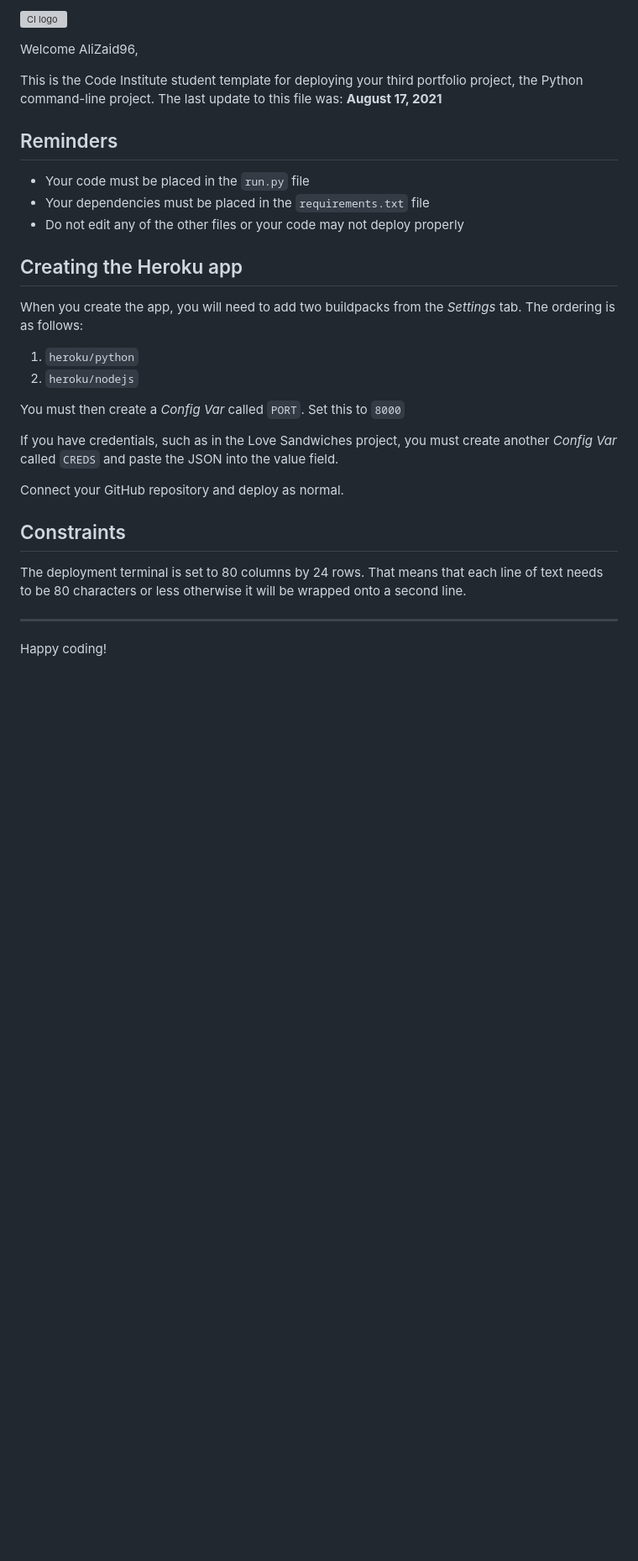
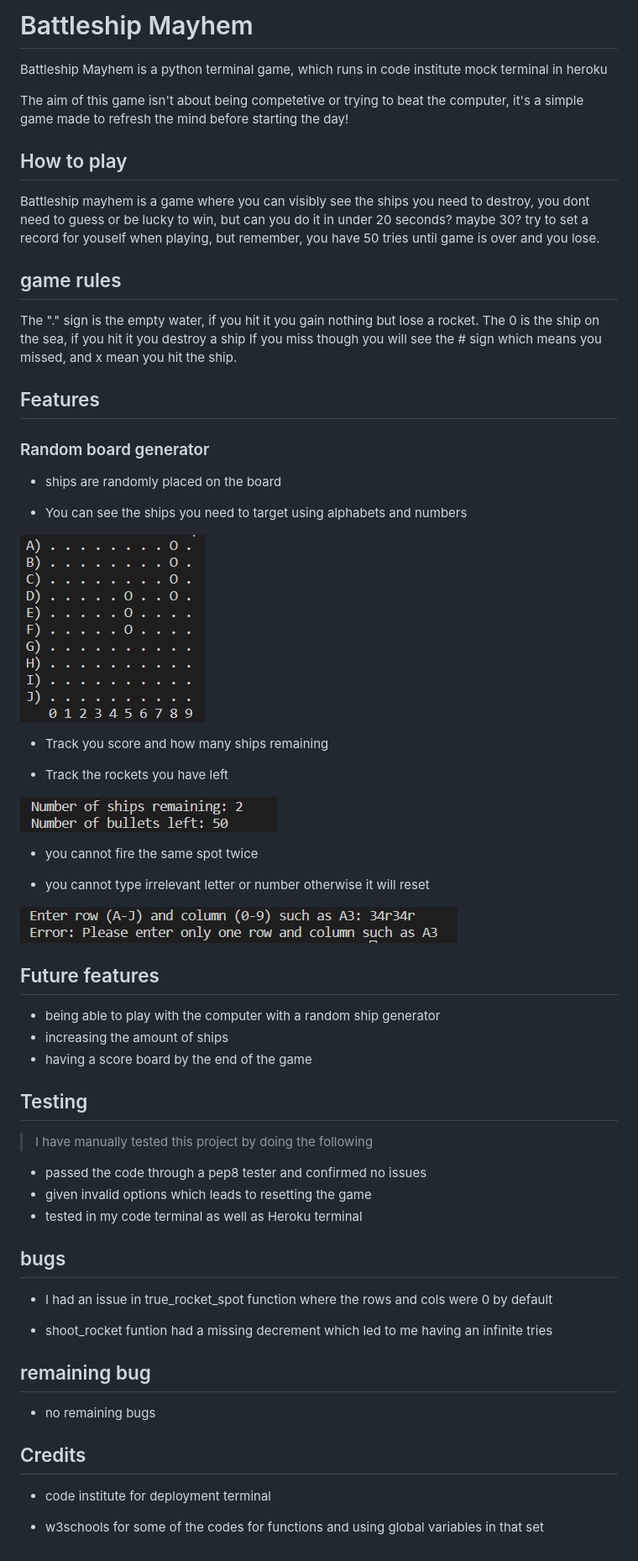
Before and after one commit to AliZaid96/battleship-game, a Markdown page: README.md, the part around the change. Shown: that part at 84% size. Rendered like a GitHub page; pictures changed too: media/pictures/readme.md1.png (added), media/pictures/readme.md2.png (added), media/pictures/readme.md3.png (added); blank space fills up the shorter version; grey boxes are pictures that could not be loaded.

Commit message:
completing my readme files and tidying up before deployment

```diff
--- a/README.md
+++ b/README.md
@@ -1,31 +1,68 @@
-![CI logo](https://codeinstitute.s3.amazonaws.com/fullstack/ci_logo_small.png)
+# Battleship Mayhem
 
-Welcome AliZaid96,
+Battleship Mayhem is a python terminal game, which runs in code institute mock terminal in heroku
 
-This is the Code Institute student template for deploying your third portfolio project, the Python command-line project. The last update to this file was: **August 17, 2021**
+The aim of this game isn't about being competetive or trying to beat the computer, it's a simple game made to refresh the mind before starting the day!
 
-## Reminders
+## How to play
 
-* Your code must be placed in the `run.py` file
-* Your dependencies must be placed in the `requirements.txt` file
-* Do not edit any of the other files or your code may not deploy properly
+Battleship mayhem is a game where you can visibly see the ships you need to destroy, you dont need to guess or be lucky to win, but can you do it in under 20 seconds? maybe 30? try to set a record for youself when playing, but remember, you have 50 tries until game is over and you lose.
 
-## Creating the Heroku app
+## game rules
+The "." sign is the empty water, if you hit it you gain nothing but lose a rocket.
+The 0 is the ship on the sea, if you hit it you destroy a ship
+If you miss though you will see the # sign which means you missed,
+and x mean you hit the ship.
 
-When you create the app, you will need to add two buildpacks from the _Settings_ tab. The ordering is as follows:
+## Features
+### Random board generator
 
-1. `heroku/python`
-2. `heroku/nodejs`
+- ships are randomly placed on the board
 
-You must then create a _Config Var_ called `PORT`. Set this to `8000`
+- You can see the ships you need to target using alphabets and numbers
 
-If you have credentials, such as in the Love Sandwiches project, you must create another _Config Var_ called `CREDS` and paste the JSON into the value field.
+![game preview](media/pictures/readme.md1.png)
 
-Connect your GitHub repository and deploy as normal.
+- Track you score and how many ships remaining
 
-## Constraints
+- Track the rockets you have left
 
-The deployment terminal is set to 80 columns by 24 rows. That means that each line of text needs to be 80 characters or less otherwise it will be wrapped onto a second line.
+![score preview](media/pictures/readme.md2.png)
 
------
-Happy coding!
+- you cannot fire the same spot twice
+
+- you cannot type irrelevant letter or number otherwise it will reset
+
+![invalid answer](media/pictures/readme.md3.png)
+
+## Future features
+
+- being able to play with the computer with a random ship generator
+- increasing the amount of ships
+- having a score board by the end of the game
+
+## Testing
+
+> I have manually tested this project by doing the following
+- passed the code through a pep8 tester and confirmed no issues
+- given invalid options which leads to resetting the game
+- tested in my code terminal as well as Heroku terminal
+
+## bugs
+
+- I had an issue in true_rocket_spot function where the rows and cols were 0 by default
+
+- shoot_rocket funtion had a missing decrement which led to me having an infinite tries
+
+
+## remaining bug
+
+- no remaining bugs
+
+
+
+## Credits
+
+- code institute for deployment terminal
+
+- w3schools for some of the codes for functions and using global variables in that set
```
